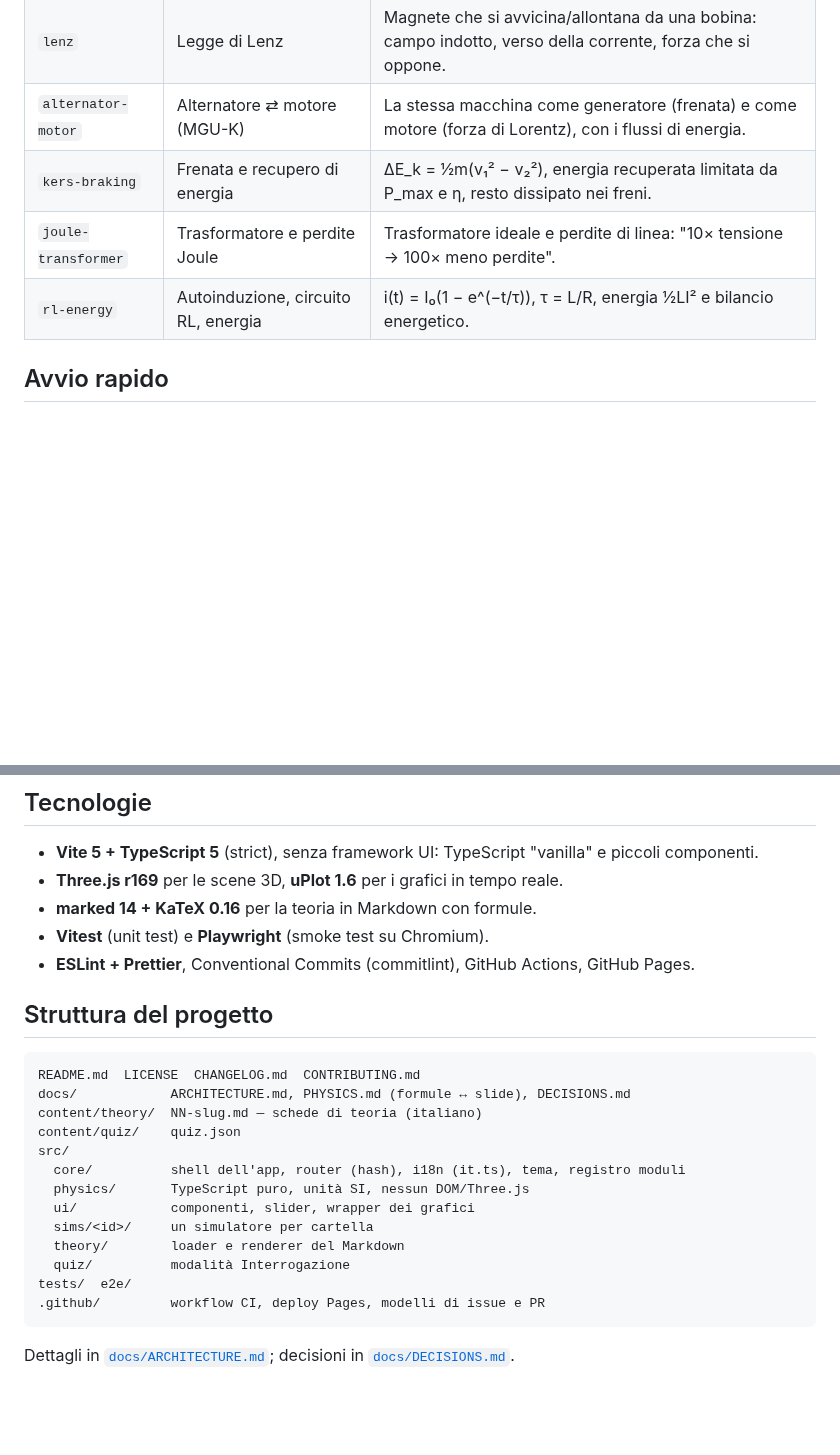
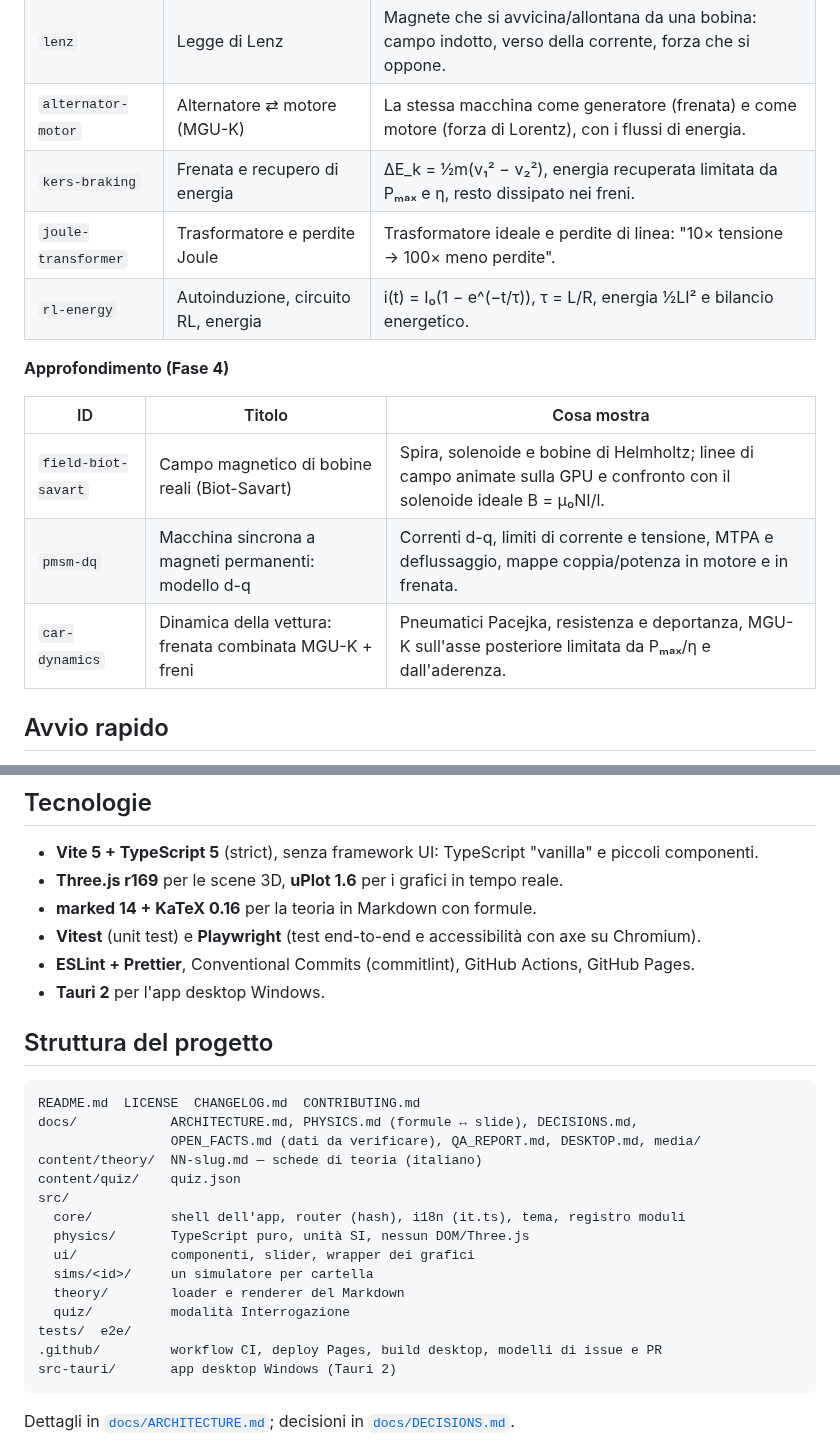
Before and after one commit to Chip-jpg/MGUK-KERS-Simulator, a Markdown page: README.md, 2 parts joined by grey strips. Drawn GitHub-style; blank space fills up the shorter version.

````diff
--- a/README.md
+++ b/README.md
@@ -54,9 +59,17 @@ Art. 32 Costituzione — la salute come diritto individuale e interesse colletti
 | `faraday`           | Flusso e legge di Faraday-Neumann   | Spira di N spire che ruota in un campo uniforme; Φ(t) e f.e.m.(t), moto traslatorio (B·l·v).               |
 | `lenz`              | Legge di Lenz                       | Magnete che si avvicina/allontana da una bobina: campo indotto, verso della corrente, forza che si oppone. |
 | `alternator-motor`  | Alternatore ⇄ motore (MGU-K)        | La stessa macchina come generatore (frenata) e come motore (forza di Lorentz), con i flussi di energia.    |
-| `kers-braking`      | Frenata e recupero di energia       | ΔE_k = ½m(v₁² − v₂²), energia recuperata limitata da P_max e η, resto dissipato nei freni.                 |
+| `kers-braking`      | Frenata e recupero di energia       | ΔE_k = ½m(v₁² − v₂²), energia recuperata limitata da Pₘₐₓ e η, resto dissipato nei freni.                  |
 | `joule-transformer` | Trasformatore e perdite Joule       | Trasformatore ideale e perdite di linea: "10× tensione → 100× meno perdite".                               |
 | `rl-energy`         | Autoinduzione, circuito RL, energia | i(t) = I₀(1 − e^(−t/τ)), τ = L/R, energia ½LI² e bilancio energetico.                                      |
+
+**Approfondimento (Fase 4)**
+
+| ID                  | Titolo                                                  | Cosa mostra                                                                                                              |
+| ------------------- | ------------------------------------------------------- | ------------------------------------------------------------------------------------------------------------------------ |
+| `field-biot-savart` | Campo magnetico di bobine reali (Biot-Savart)           | Spira, solenoide e bobine di Helmholtz; linee di campo animate sulla GPU e confronto con il solenoide ideale B = μ₀NI/l. |
+| `pmsm-dq`           | Macchina sincrona a magneti permanenti: modello d-q     | Correnti d-q, limiti di corrente e tensione, MTPA e deflussaggio, mappe coppia/potenza in motore e in frenata.           |
+| `car-dynamics`      | Dinamica della vettura: frenata combinata MGU-K + freni | Pneumatici Pacejka, resistenza e deportanza, MGU-K sull'asse posteriore limitata da Pₘₐₓ/η e dall'aderenza.              |
 
 ## Avvio rapido
 
@@ -87,14 +100,16 @@ Per Playwright con un Chromium già installato: `PW_CHROMIUM_PATH=/percorso/chro
 - **Vite 5 + TypeScript 5** (strict), senza framework UI: TypeScript "vanilla" e piccoli componenti.
 - **Three.js r169** per le scene 3D, **uPlot 1.6** per i grafici in tempo reale.
 - **marked 14 + KaTeX 0.16** per la teoria in Markdown con formule.
-- **Vitest** (unit test) e **Playwright** (smoke test su Chromium).
+- **Vitest** (unit test) e **Playwright** (test end-to-end e accessibilità con axe su Chromium).
 - **ESLint + Prettier**, Conventional Commits (commitlint), GitHub Actions, GitHub Pages.
+- **Tauri 2** per l'app desktop Windows.
 
 ## Struttura del progetto
 
 ```
 README.md  LICENSE  CHANGELOG.md  CONTRIBUTING.md
-docs/            ARCHITECTURE.md, PHYSICS.md (formule ↔ slide), DECISIONS.md
+docs/            ARCHITECTURE.md, PHYSICS.md (formule ↔ slide), DECISIONS.md,
+                 OPEN_FACTS.md (dati da verificare), QA_REPORT.md, DESKTOP.md, media/
 content/theory/  NN-slug.md — schede di teoria (italiano)
 content/quiz/    quiz.json
 src/
@@ -105,7 +120,8 @@ src/
   theory/        loader e renderer del Markdown
   quiz/          modalità Interrogazione
 tests/  e2e/
-.github/         workflow CI, deploy Pages, modelli di issue e PR
+.github/         workflow CI, deploy Pages, build desktop, modelli di issue e PR
+src-tauri/       app desktop Windows (Tauri 2)
 ```
 
 Dettagli in [`docs/ARCHITECTURE.md`](docs/ARCHITECTURE.md); decisioni in
````
Also changed, not shown: other parts of README.md (+23 -16 lines), CHANGELOG.md (+16 -1 lines), content/theory/16-pmsm-dq.md (+3 -3 lines), docs/media/car-dynamics-dark-1280x720.png (added), docs/media/field-biot-savart-dark-1280x720.png (added), docs/media/interrogazione-dark-1280x720.png (added), docs/media/kers-braking-dark-1280x720.png (added), 8 other files.
